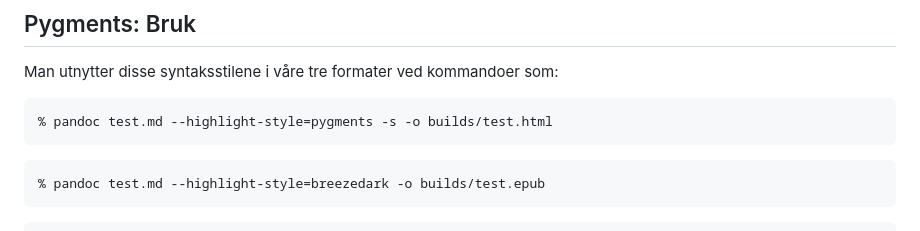
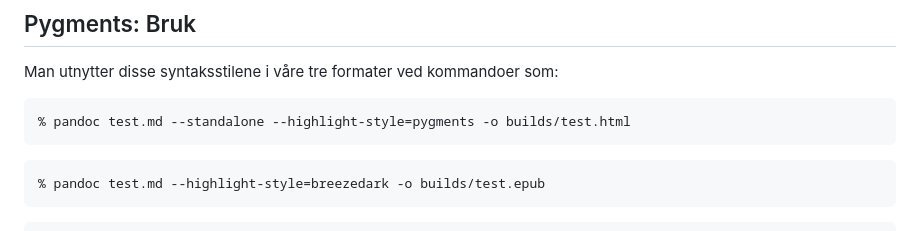
Before and after one commit to mailjaro/highlight-repo, a Markdown page: high.md, the part around the change. Rendered like a GitHub page.

Commit message:
Standalone lagt til på pandoc til html

````diff
--- a/high.md
+++ b/high.md
@@ -417,7 +417,7 @@ haddock
 Man utnytter disse syntaksstilene i våre tre formater ved kommandoer som:
 
 ```bash
-% pandoc test.md --highlight-style=pygments -s -o builds/test.html
+% pandoc test.md --standalone --highlight-style=pygments -o builds/test.html
 ```
 
 ```bash
````
